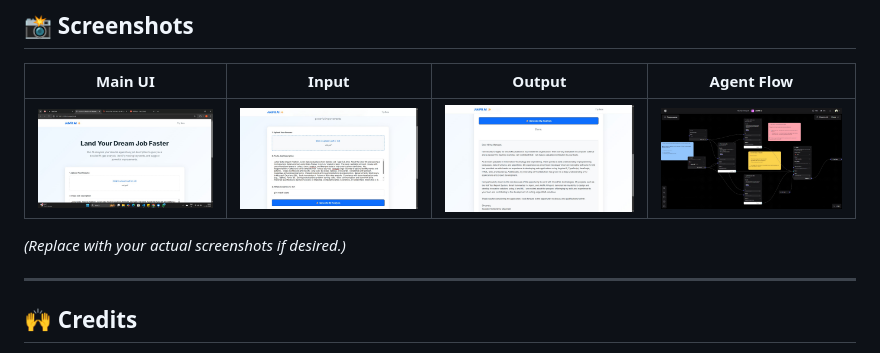
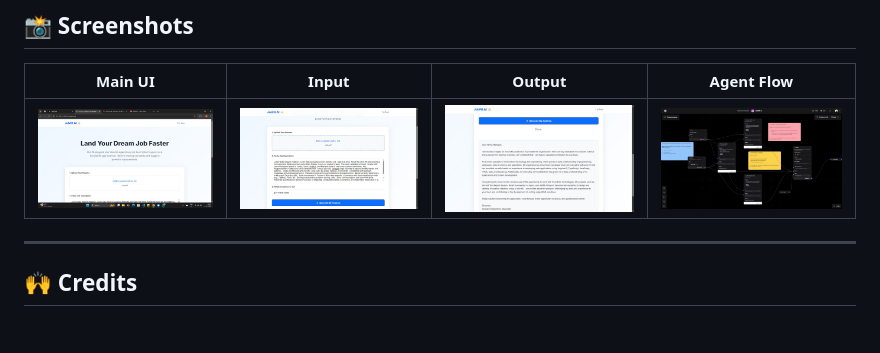
Before and after one commit to sourabhm-25/JobFit, a Markdown page: README.md, the part around the change. Rendered like a GitHub page; blank space fills up the shorter version.

```diff
--- a/README.md
+++ b/README.md
@@ -149,7 +149,6 @@ Job fit Ai.json       # Langflow agent flow (import in Langflow)
 |---------|-------|--------|-----------|
 | ![UI](screenshot1.png.jpg) | ![Input](screenshot2.png.jpg) | ![Output](screenshot3.png.jpg) | ![Agent](screenshot4.png.jpg) |
 
-*(Replace with your actual screenshots if desired.)*
 
 ---
 
```
